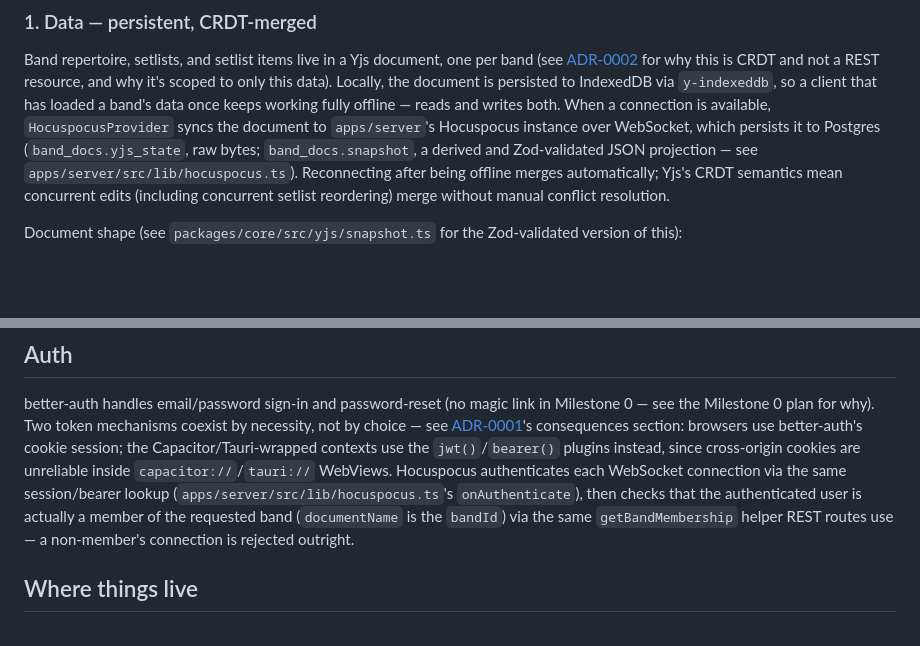
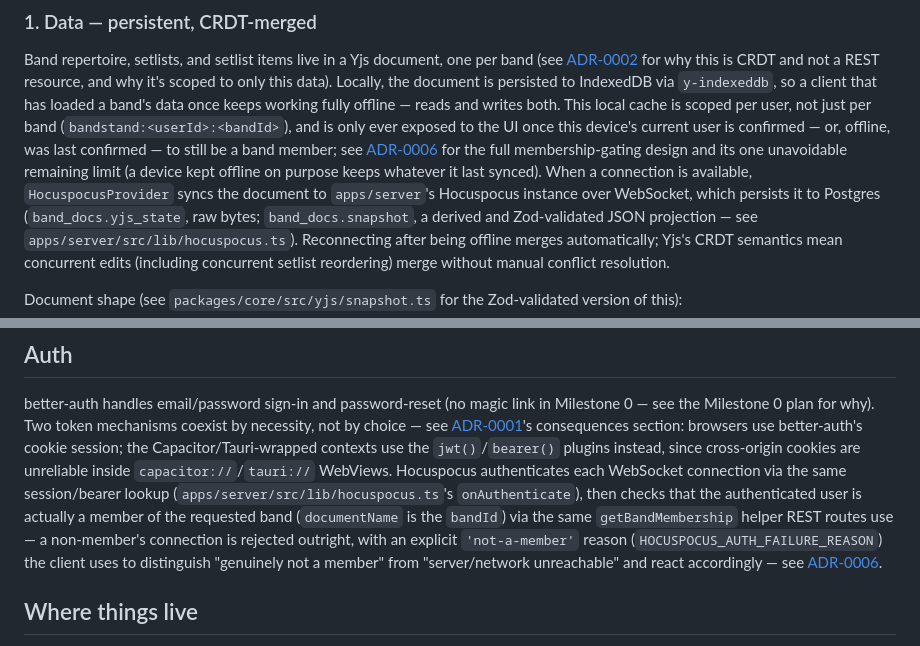
Before and after one commit to bandstandhq/bandstand, a Markdown page: docs/ARCHITECTURE.md, 2 parts joined by grey strips. GitHub-like rendering; blank space fills up the shorter version.

```diff
--- a/docs/ARCHITECTURE.md
+++ b/docs/ARCHITECTURE.md
@@ -14,7 +14,13 @@ per band (see [ADR-0002](adr/0002-crdt-over-rest.md) for why this is CRDT
 and not a REST resource, and why it's scoped to only this data). Locally,
 the document is persisted to IndexedDB via `y-indexeddb`, so a client that
 has loaded a band's data once keeps working fully offline — reads and
-writes both. When a connection is available, `HocuspocusProvider` syncs the
+writes both. This local cache is scoped per user, not just per band
+(`bandstand:<userId>:<bandId>`), and is only ever exposed to the UI once
+this device's current user is confirmed — or, offline, was last confirmed
+— to still be a band member; see [ADR-0006](adr/0006-offline-cache-scoping.md)
+for the full membership-gating design and its one unavoidable remaining
+limit (a device kept offline on purpose keeps whatever it last synced).
+When a connection is available, `HocuspocusProvider` syncs the
 document to `apps/server`'s Hocuspocus instance over WebSocket, which
 persists it to Postgres (`band_docs.yjs_state`, raw bytes; `band_docs.snapshot`,
 a derived and Zod-validated JSON projection — see `apps/server/src/lib/hocuspocus.ts`).
@@ -106,7 +112,11 @@ authenticates each WebSocket connection via the same session/bearer lookup
 (`apps/server/src/lib/hocuspocus.ts`'s `onAuthenticate`), then checks that
 the authenticated user is actually a member of the requested band
 (`documentName` is the `bandId`) via the same `getBandMembership` helper
-REST routes use — a non-member's connection is rejected outright.
+REST routes use — a non-member's connection is rejected outright, with an
+explicit `'not-a-member'` reason (`HOCUSPOCUS_AUTH_FAILURE_REASON`) the
+client uses to distinguish "genuinely not a member" from "server/network
+unreachable" and react accordingly — see
+[ADR-0006](adr/0006-offline-cache-scoping.md).
 
 ## Where things live
 
```
Also changed, not shown: docs/adr/0006-offline-cache-scoping.md (added, +89 -0 lines).
